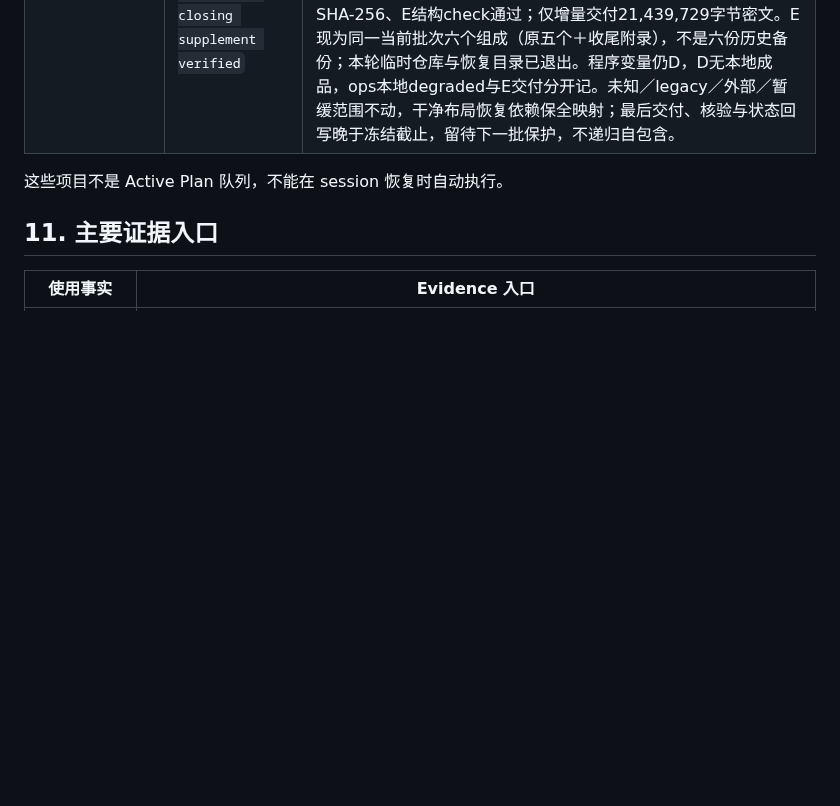
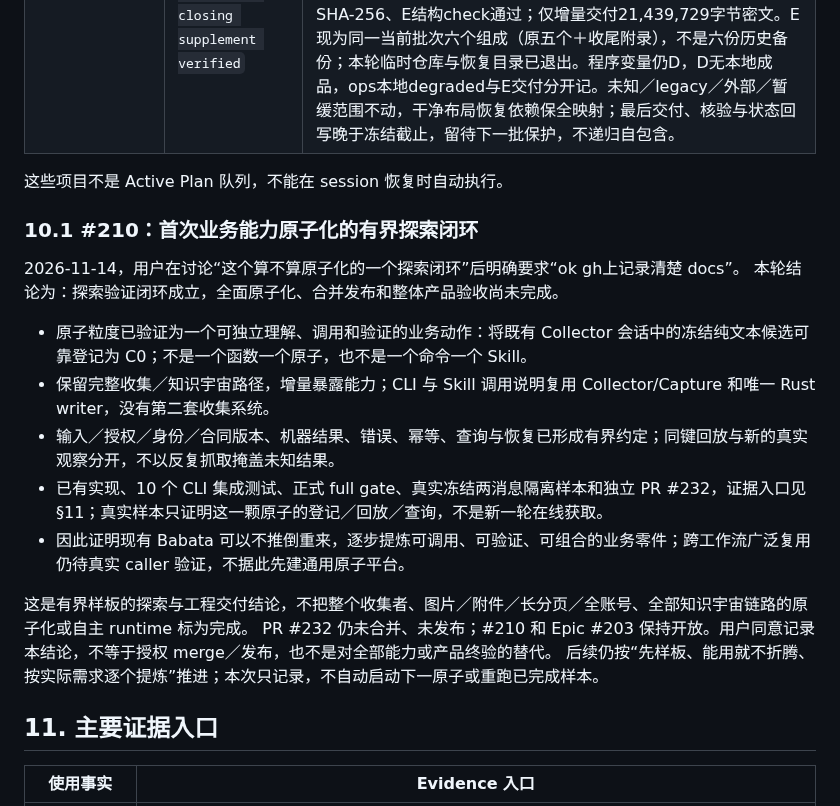
Before and after one commit to jadelaglace/babata, a Markdown page: 00_docs/04_process/04_b_USAGE_STATUS.md, the part around the change. Rendered like a GitHub page; blank space fills up the shorter version.

Commit message:
docs: record bounded atomization exploration closure (#210)

```diff
--- a/00_docs/04_process/04_b_USAGE_STATUS.md
+++ b/00_docs/04_process/04_b_USAGE_STATUS.md
@@ -154,6 +154,21 @@ P0-P9 主线已完成并由用户接受，当前不再作为活动 roadmap。它
 
 这些项目不是 Active Plan 队列，不能在 session 恢复时自动执行。
 
+### 10.1 #210：首次业务能力原子化的有界探索闭环
+
+2026-11-14，用户在讨论“这个算不算原子化的一个探索闭环”后明确要求“ok gh上记录清楚 docs”。
+本轮结论为：探索验证闭环成立，全面原子化、合并发布和整体产品验收尚未完成。
+
+- 原子粒度已验证为一个可独立理解、调用和验证的业务动作：将既有 Collector 会话中的冻结纯文本候选可靠登记为 C0；不是一个函数一个原子，也不是一个命令一个 Skill。
+- 保留完整收集／知识宇宙路径，增量暴露能力；CLI 与 Skill 调用说明复用 Collector/Capture 和唯一 Rust writer，没有第二套收集系统。
+- 输入／授权／身份／合同版本、机器结果、错误、幂等、查询与恢复已形成有界约定；同键回放与新的真实观察分开，不以反复抓取掩盖未知结果。
+- 已有实现、10 个 CLI 集成测试、正式 full gate、真实冻结两消息隔离样本和独立 PR #232，证据入口见 §11；真实样本只证明这一颗原子的登记／回放／查询，不是新一轮在线获取。
+- 因此证明现有 Babata 可以不推倒重来，逐步提炼可调用、可验证、可组合的业务零件；跨工作流广泛复用仍待真实 caller 验证，不据此先建通用原子平台。
+
+这是有界样板的探索与工程交付结论，不把整个收集者、图片／附件／长分页／全账号、全部知识宇宙链路的原子化或自主 runtime 标为完成。
+PR #232 仍未合并、未发布；#210 和 Epic #203 保持开放。用户同意记录本结论，不等于授权 merge／发布，也不是对全部能力或产品终验的替代。
+后续仍按“先样板、能用就不折腾、按实际需求逐个提炼”推进；本次只记录，不自动启动下一原子或重跑已完成样本。
+
 ## 11. 主要证据入口
 
 | 使用事实 | Evidence 入口 |
```
